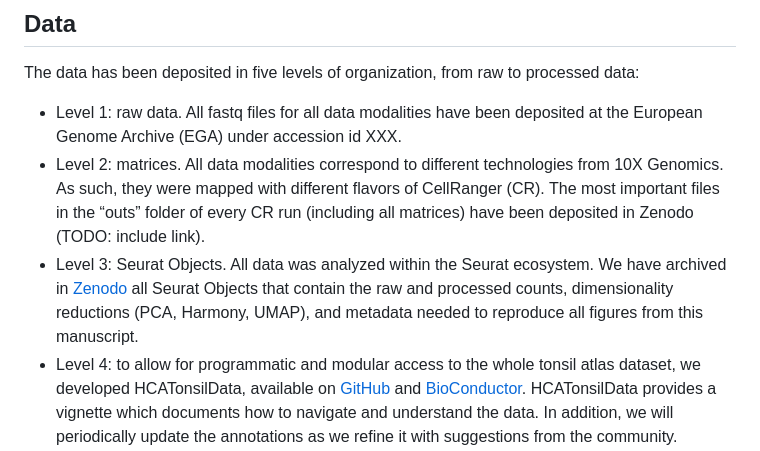
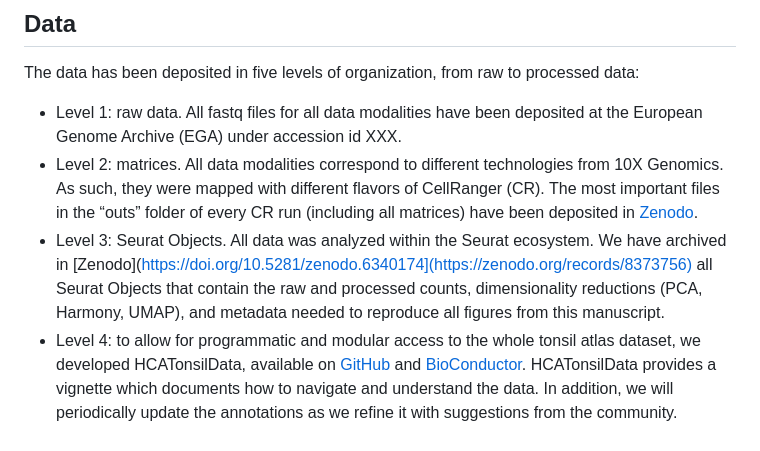
Before and after one commit to Single-Cell-Genomics-Group-CNAG-CRG/TonsilAtlas, a Markdown page: README.md, the part around the change. GitHub-like rendering.

Commit message:
Update README.md 3

```diff
--- a/README.md
+++ b/README.md
@@ -27,8 +27,8 @@ The data has been deposited in five levels of organization, from raw to processe
 
 
 * Level 1: raw data. All fastq files for all data modalities have been deposited at the European Genome Archive (EGA) under accession id XXX.
-* Level 2: matrices. All data modalities correspond to different technologies from 10X Genomics. As such, they were mapped with different flavors of CellRanger (CR). The most important files in the “outs” folder of every CR run (including all matrices) have been deposited in Zenodo (TODO: include link).
-* Level 3: Seurat Objects. All data was analyzed within the Seurat ecosystem. We have archived in [Zenodo]([https://doi.org/10.5281/zenodo.6340174](https://zenodo.org/records/8373756)) all Seurat Objects that contain the raw and processed counts, dimensionality reductions (PCA, Harmony, UMAP), and metadata needed to reproduce all figures from this manuscript.
+* Level 2: matrices. All data modalities correspond to different technologies from 10X Genomics. As such, they were mapped with different flavors of CellRanger (CR). The most important files in the “outs” folder of every CR run (including all matrices) have been deposited in [Zenodo](https://zenodo.org/records/6678331).
+* Level 3: Seurat Objects. All data was analyzed within the Seurat ecosystem. We have archived in [Zenodo](https://doi.org/10.5281/zenodo.6340174](https://zenodo.org/records/8373756) all Seurat Objects that contain the raw and processed counts, dimensionality reductions (PCA, Harmony, UMAP), and metadata needed to reproduce all figures from this manuscript.
 * Level 4: to allow for programmatic and modular access to the whole tonsil atlas dataset, we developed HCATonsilData, available on [GitHub](https://github.com/massonix/HCATonsilData) and [BioConductor](https://bioconductor.org/packages/release/data/experiment/html/HCATonsilData.html). HCATonsilData provides a vignette which documents how to navigate and understand the data. In addition, we will periodically update the annotations as we refine it with suggestions from the  community.
 * Level 5: interactive mode. We provide different iSEE instances to browse the data interactively: [http://shiny.imbei.uni-mainz.de:3838/iSEE_TonsilDataAtlas/](http://shiny.imbei.uni-mainz.de:3838/iSEE_TonsilDataAtlas/).
 
```
